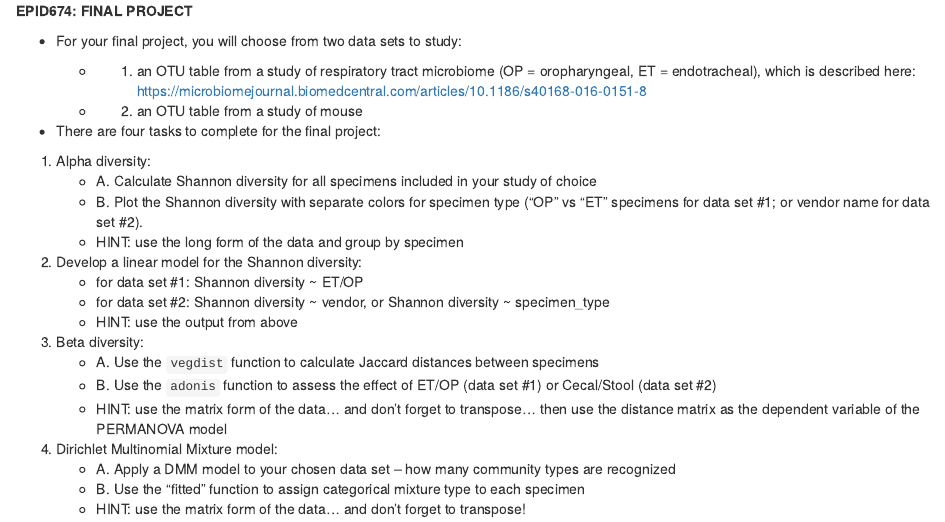
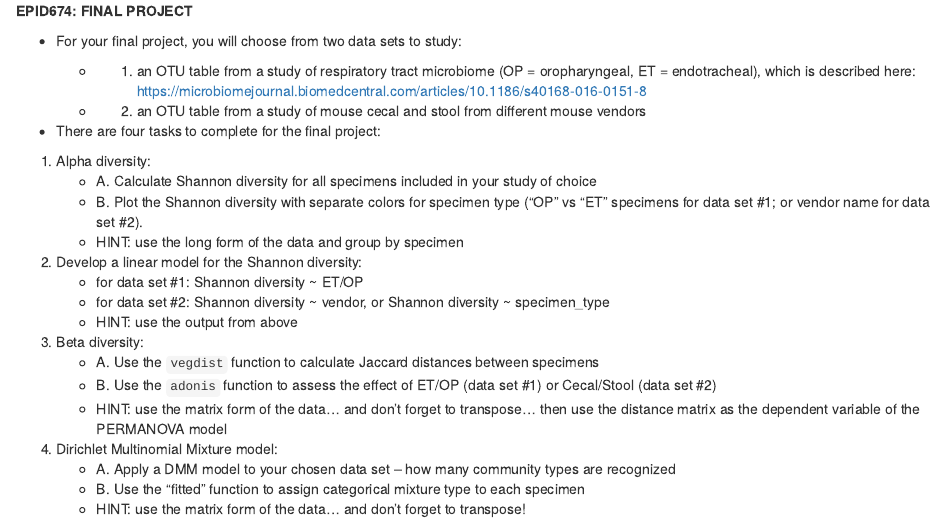
Before and after one commit to bjklab/EPID674_009_more-microbiome-regression, an R Markdown document (epid_674_FINAL_PROJECT_yournamehere.Rmd): the page in a window 1100 px wide, from its top. The pictures show the output file epid_674_FINAL_PROJECT_yournamehere.html that the author committed with the source, opened offline.

Commit message:
Final project.

```diff
--- a/epid_674_FINAL_PROJECT_yournamehere.Rmd
+++ b/epid_674_FINAL_PROJECT_yournamehere.Rmd
@@ -11,7 +11,7 @@ __EPID674: FINAL PROJECT__
 * For your final project, you will choose from two data sets to study:
 
     - (1) an OTU table from a study of respiratory tract microbiome (OP = oropharyngeal, ET = endotracheal), which is described here: https://microbiomejournal.biomedcentral.com/articles/10.1186/s40168-016-0151-8
-    - (2) an OTU table from a study of mouse
+    - (2) an OTU table from a study of mouse cecal and stool from different mouse vendors
 
 * There are four tasks to complete for the final project:
 
```
Also changed, not shown: epid_674_FINAL_PROJECT_yournamehere.html.
